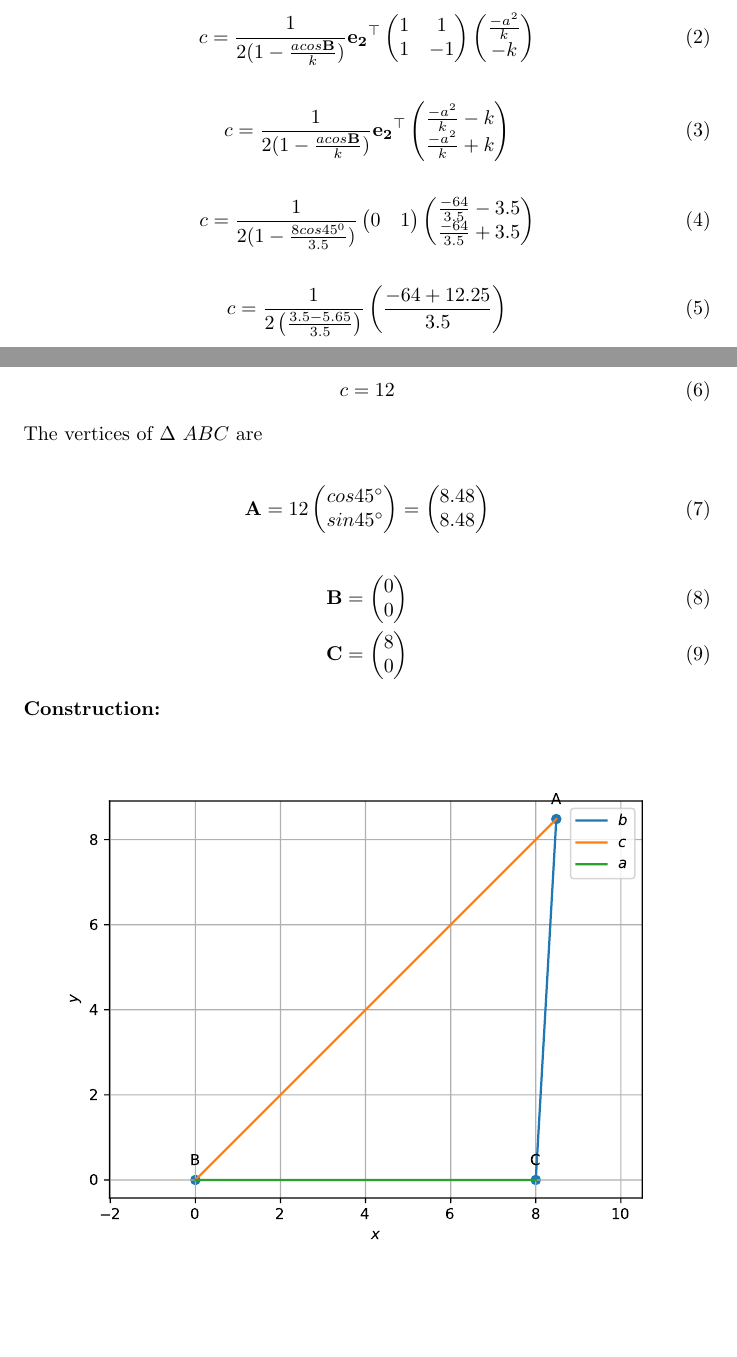
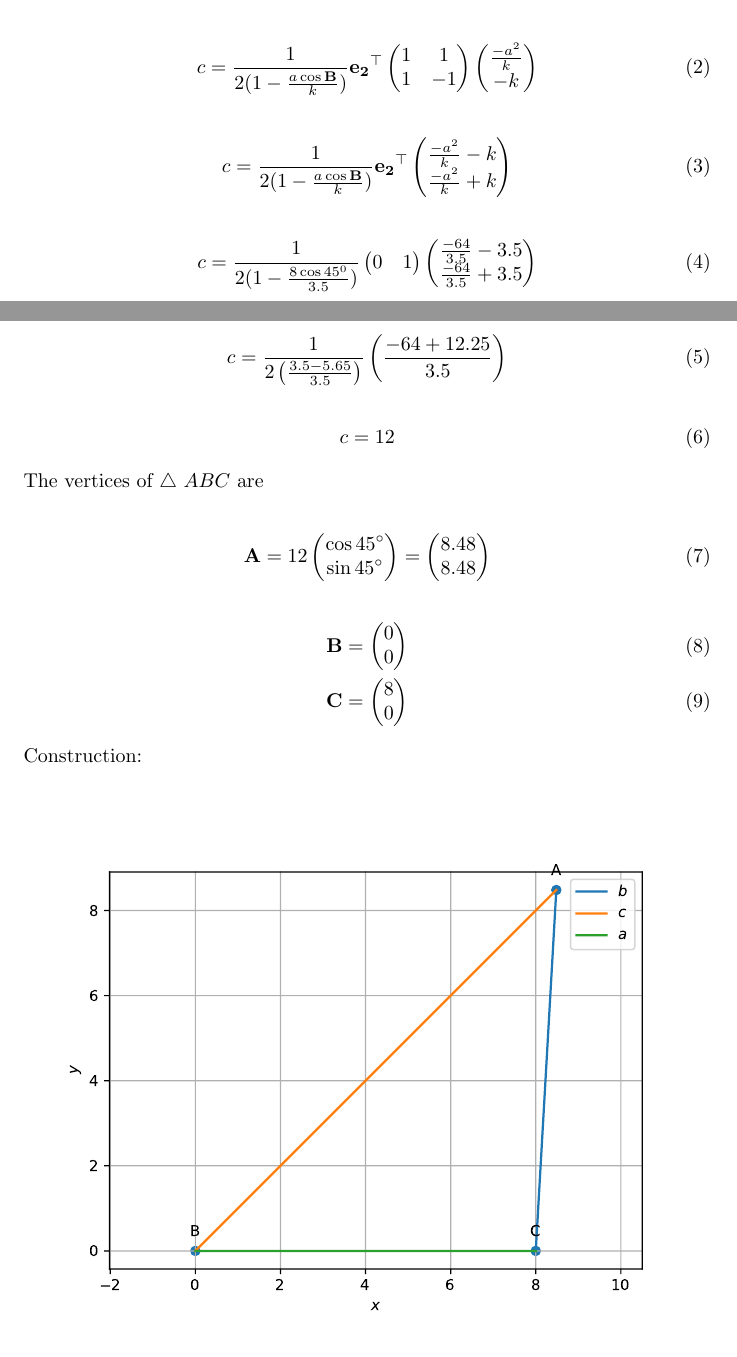
Before and after one commit to SivaLakkireddy/FWC, a LaTeX document (Vector/docs/vector.tex): two parts of pages 1 and 2 of 2, joined at a grey line, cut so that both start at the same text, the shorter picture padded with empty space. Compiled offline with pdfLaTeX.

Commit message:
Add files via upload

```diff
--- a/Vector/docs/vector.tex
+++ b/Vector/docs/vector.tex
@@ -39,11 +38,11 @@ Also given $\angle{B}=45^0$, so by finding the coordinates of the other side we
   \begin{align}
 	  \vec{A} = c\myvec{\cos \theta\\\sin\theta}
 	  \end{align}\\
-\raggedright We know that
+We know that\\
 \begin{align}
       c
         =
-	\frac{1}{2(1-\frac{acos\vec{B}}{k})}
+	\frac{1}{2(1-\frac{a\cos\vec{B}}{k})}
 	 \vec{e_2}^{\top}
 	\myvec{1 & 1\\1 & -1}
 	\myvec{\frac{-a^2}{k}\\-k}
@@ -51,14 +50,14 @@ Also given $\angle{B}=45^0$, so by finding the coordinates of the other side we
   \begin{align}
         c
 	  =
-         \frac{1}{2(1-\frac{acos\vec{B}}{k})}
+         \frac{1}{2(1-\frac{a\cos\vec{B}}{k})}
 	  \vec{e_2}^{\top}
 	  \myvec{\frac{-a^2}{k}-k\\\frac{-a^2}{k}+k}
   \end{align}
 \begin{align}
         c
          =
-         \frac{1}{2(1-\frac{8cos45^0}{3.5})}
+         \frac{1}{2(1-\frac{8\cos45^0}{3.5})}
 	  \myvec{0 & 1}
 	\myvec{\frac{-64}{3.5}-3.5\\\frac{-64}{3.5}+3.5}
   \end{align}
@@ -71,17 +70,16 @@ Also given $\angle{B}=45^0$, so by finding the coordinates of the other side we
      \begin{align}
 	 c = 12
       \end{align}
-  The vertices of $\Delta$ $ABC$ are \\
-\raggedright
+The vertices of $\triangle$ $ABC$ are \\
 \begin{align}
- \vec{A} = 12\myvec{cos 45\degree\\sin 45\degree}
+ \vec{A} = 12\myvec{\cos 45\degree\\\sin 45\degree}
          = \myvec{8.48\\8.48}
 \end{align}
 \begin{align}
  \vec{B} = \myvec{0\\0}\\
  \vec{C} = \myvec{8\\0}
  \end{align}
-\textbf{Construction:}\\
+Construction: \\
 \begin{figure}[h]
  \begin{center}
 	 \includegraphics[width=\columnwidth]{figs/triangle.pdf}
```
Also changed, not shown: Vector/docs/vector.pdf, Vector/docs/vector.tex (5 more changed lines), 1 other file.
